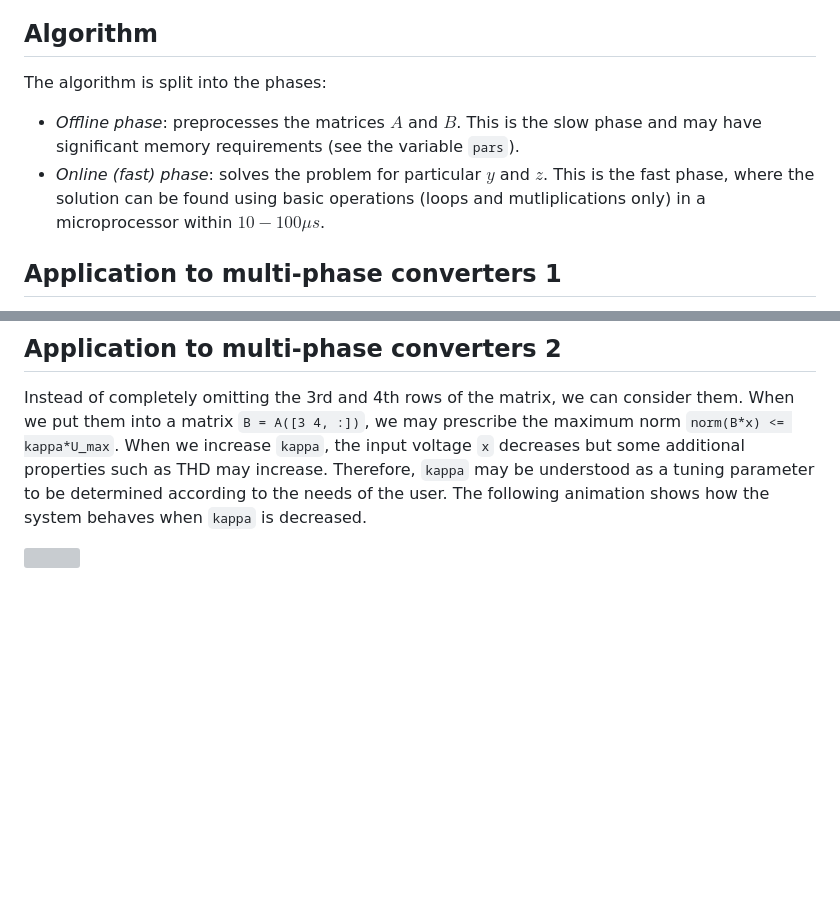
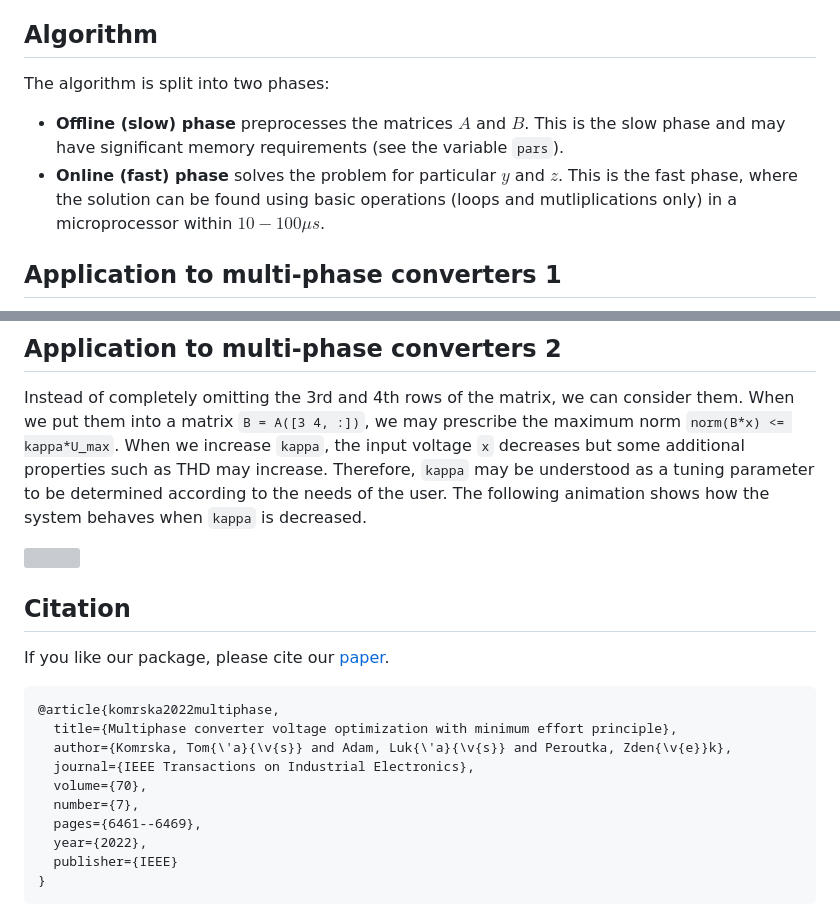
Before and after one commit to sadda/Minimum_Effort_Control, a Markdown page: README.md, 2 parts joined by grey strips. Drawn GitHub-style; blank space fills up the shorter version; grey boxes are pictures that could not be loaded.

````diff
--- a/README.md
+++ b/README.md
@@ -15,9 +15,9 @@ The proposed algorithm is suited for repeated computations of small systems with
 
 ## Algorithm
 
-The algorithm is split into the phases:
-- <i>Offline phase</i>: preprocesses the matrices $A$ and $B$. This is the slow phase and may have significant memory requirements (see the variable `pars`).
-- <i>Online (fast) phase</i>: solves the problem for particular $y$ and $z$. This is the fast phase, where the solution can be found using basic operations (loops and mutliplications only) in a microprocessor within $10-100\mu s$.
+The algorithm is split into two phases:
+- <b>Offline (slow) phase</b> preprocesses the matrices $A$ and $B$. This is the slow phase and may have significant memory requirements (see the variable `pars`).
+- <b>Online (fast) phase</b> solves the problem for particular $y$ and $z$. This is the fast phase, where the solution can be found using basic operations (loops and mutliplications only) in a microprocessor within $10-100\mu s$.
 
 ## Application to multi-phase converters 1
 
@@ -75,3 +75,20 @@ We compare our result with the standard method minimizing the l2 norm. We depict
 Instead of completely omitting the 3rd and 4th rows of the matrix, we can consider them. When we put them into a matrix ``B = A([3 4, :])``, we may prescribe the maximum norm ``norm(B*x) <= kappa*U_max``. When we increase ``kappa``, the input voltage ``x`` decreases but some additional properties such as THD may increase. Therefore, ``kappa`` may be understood as a tuning parameter to be determined according to the needs of the user. The following animation shows how the system behaves when ``kappa`` is decreased.
 
 <img src="figures/kappa.gif" width="1100">
+
+## Citation
+
+If you like our package, please cite our [paper](https://ieeexplore.ieee.org/abstract/document/9880551).
+
+```
+@article{komrska2022multiphase,
+  title={Multiphase converter voltage optimization with minimum effort principle},
+  author={Komrska, Tom{\'a}{\v{s}} and Adam, Luk{\'a}{\v{s}} and Peroutka, Zden{\v{e}}k},
+  journal={IEEE Transactions on Industrial Electronics},
+  volume={70},
+  number={7},
+  pages={6461--6469},
+  year={2022},
+  publisher={IEEE}
+}
+```
````
